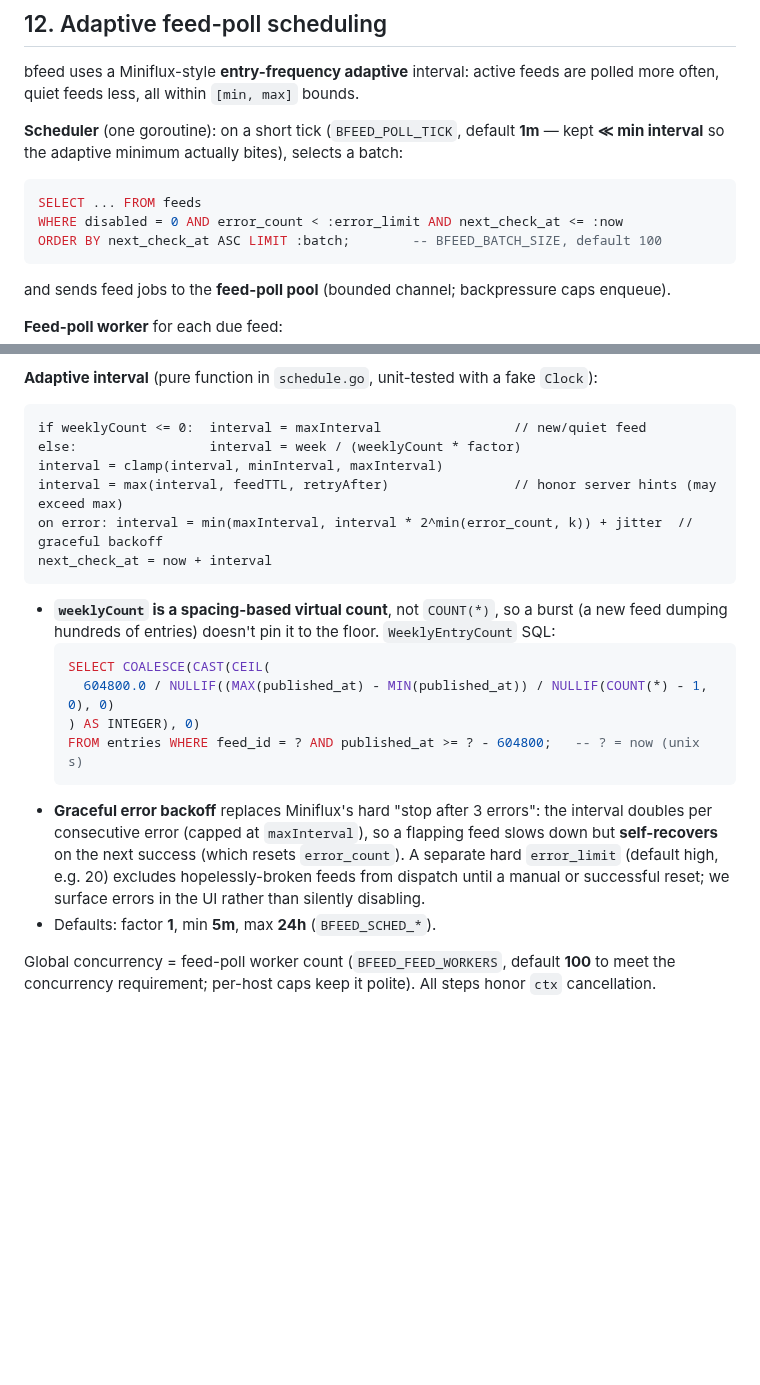
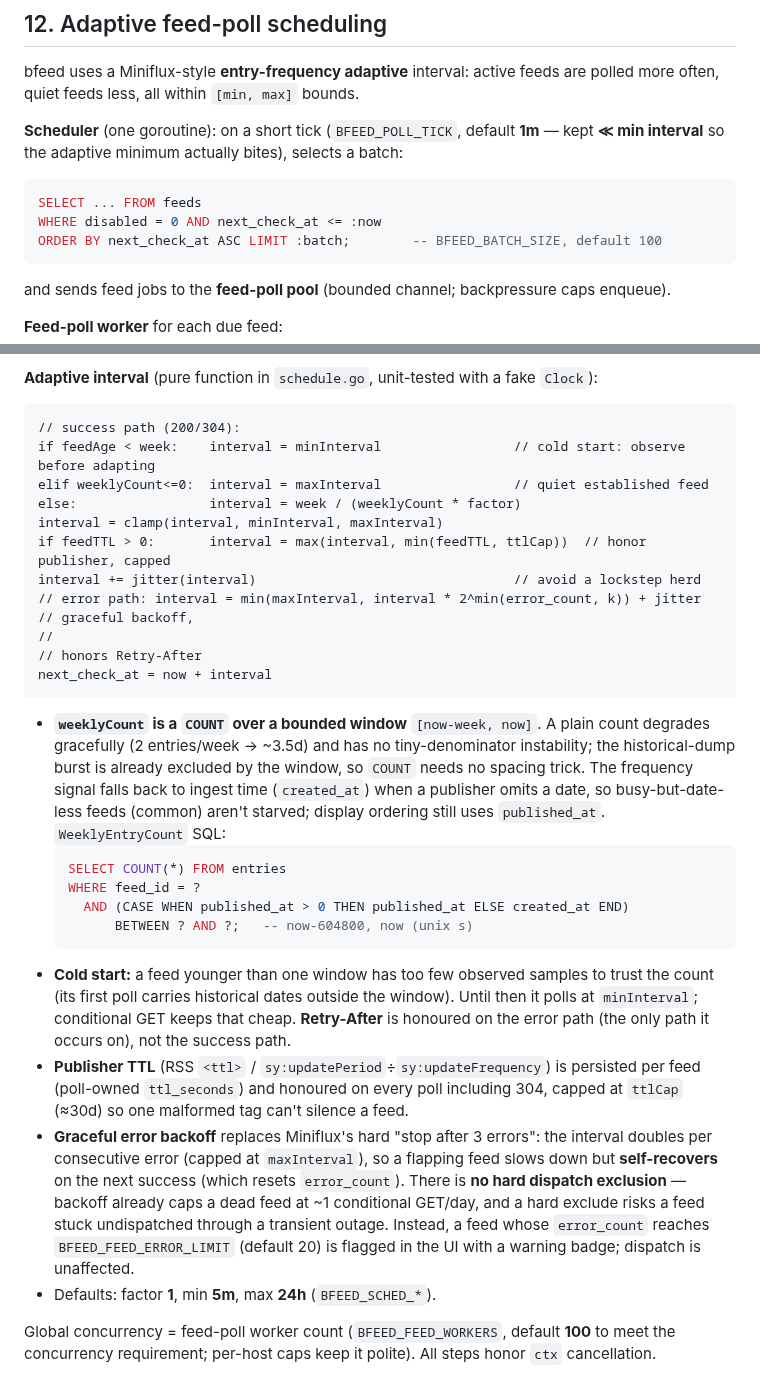
Before and after one commit to bcrisp4/bfeed, a Markdown page: docs/design.md, 2 parts joined by grey strips. GitHub-like rendering; blank space fills up the shorter version.

Commit message:
docs: revise adaptive-polling spec per review; amend design.md §12
Fold the adversarial-review resolutions (R1-R10) into the spec and make
design.md §12 authoritative:
- COUNT-in-window weekly count with ingest-time fallback (was a fragile
  spacing formula that min-pinned on tiny denominators)
- bounded window [now-week, now]; cold-start seeds MinInterval
- success-interval jitter; capped publisher TTL influence (~30d)
- drop the hard error-limit dispatch exclusion (backoff already bounds
  cost; a hard exclude risks permanent undispatch) — keep the UI badge
- drop the dead retryAfter success-path parameter; avoid blanket double
  RSS parse (read sy/ttl from gofeed Extensions/Custom)

Co-Authored-By: Claude Opus 4.8 (1M context) <noreply@anthropic.com>

````diff
--- a/docs/design.md
+++ b/docs/design.md
@@ -637,7 +637,7 @@ more often, quiet feeds less, all within `[min, max]` bounds.
 
 ```sql
 SELECT ... FROM feeds
-WHERE disabled = 0 AND error_count < :error_limit AND next_check_at <= :now
+WHERE disabled = 0 AND next_check_at <= :now
 ORDER BY next_check_at ASC LIMIT :batch;        -- BFEED_BATCH_SIZE, default 100
 ```
 
@@ -660,27 +660,44 @@ and sends feed jobs to the **feed-poll pool** (bounded channel; backpressure cap
 **Adaptive interval** (pure function in `schedule.go`, unit-tested with a fake `Clock`):
 
 ```
-if weeklyCount <= 0:  interval = maxInterval                 // new/quiet feed
+// success path (200/304):
+if feedAge < week:    interval = minInterval                 // cold start: observe before adapting
+elif weeklyCount<=0:  interval = maxInterval                 // quiet established feed
 else:                 interval = week / (weeklyCount * factor)
 interval = clamp(interval, minInterval, maxInterval)
-interval = max(interval, feedTTL, retryAfter)                // honor server hints (may exceed max)
-on error: interval = min(maxInterval, interval * 2^min(error_count, k)) + jitter  // graceful backoff
+if feedTTL > 0:       interval = max(interval, min(feedTTL, ttlCap))  // honor publisher, capped
+interval += jitter(interval)                                 // avoid a lockstep herd
+// error path: interval = min(maxInterval, interval * 2^min(error_count, k)) + jitter  // graceful backoff,
+//                                                                                     // honors Retry-After
 next_check_at = now + interval
 ```
 
-- **`weeklyCount` is a spacing-based virtual count**, not `COUNT(*)`, so a burst (a new feed
-  dumping hundreds of entries) doesn't pin it to the floor. `WeeklyEntryCount` SQL:
+- **`weeklyCount` is a `COUNT` over a bounded window** `[now-week, now]`. A plain count
+  degrades gracefully (2 entries/week → ~3.5d) and has no tiny-denominator instability; the
+  historical-dump burst is already excluded by the window, so `COUNT` needs no spacing trick.
+  The frequency signal falls back to ingest time (`created_at`) when a publisher omits a date,
+  so busy-but-date-less feeds (common) aren't starved; display ordering still uses
+  `published_at`. `WeeklyEntryCount` SQL:
   ```sql
-  SELECT COALESCE(CAST(CEIL(
-    604800.0 / NULLIF((MAX(published_at) - MIN(published_at)) / NULLIF(COUNT(*) - 1, 0), 0)
-  ) AS INTEGER), 0)
-  FROM entries WHERE feed_id = ? AND published_at >= ? - 604800;   -- ? = now (unix s)
+  SELECT COUNT(*) FROM entries
+  WHERE feed_id = ?
+    AND (CASE WHEN published_at > 0 THEN published_at ELSE created_at END)
+        BETWEEN ? AND ?;   -- now-604800, now (unix s)
   ```
+- **Cold start:** a feed younger than one window has too few observed samples to trust the
+  count (its first poll carries historical dates outside the window). Until then it polls at
+  `minInterval`; conditional GET keeps that cheap. **Retry-After** is honoured on the error
+  path (the only path it occurs on), not the success path.
+- **Publisher TTL** (RSS `<ttl>` / `sy:updatePeriod`÷`sy:updateFrequency`) is persisted per
+  feed (poll-owned `ttl_seconds`) and honoured on every poll including 304, capped at `ttlCap`
+  (≈30d) so one malformed tag can't silence a feed.
 - **Graceful error backoff** replaces Miniflux's hard "stop after 3 errors": the interval
   doubles per consecutive error (capped at `maxInterval`), so a flapping feed slows down but
-  **self-recovers** on the next success (which resets `error_count`). A separate hard
-  `error_limit` (default high, e.g. 20) excludes hopelessly-broken feeds from dispatch until
-  a manual or successful reset; we surface errors in the UI rather than silently disabling.
+  **self-recovers** on the next success (which resets `error_count`). There is **no hard
+  dispatch exclusion** — backoff already caps a dead feed at ~1 conditional GET/day, and a
+  hard exclude risks a feed stuck undispatched through a transient outage. Instead, a feed
+  whose `error_count` reaches `BFEED_FEED_ERROR_LIMIT` (default 20) is flagged in the UI with
+  a warning badge; dispatch is unaffected.
 - Defaults: factor **1**, min **5m**, max **24h** (`BFEED_SCHED_*`).
 
 Global concurrency = feed-poll worker count (`BFEED_FEED_WORKERS`, default **100** to meet the
````
Also changed, not shown: 1 other file.
